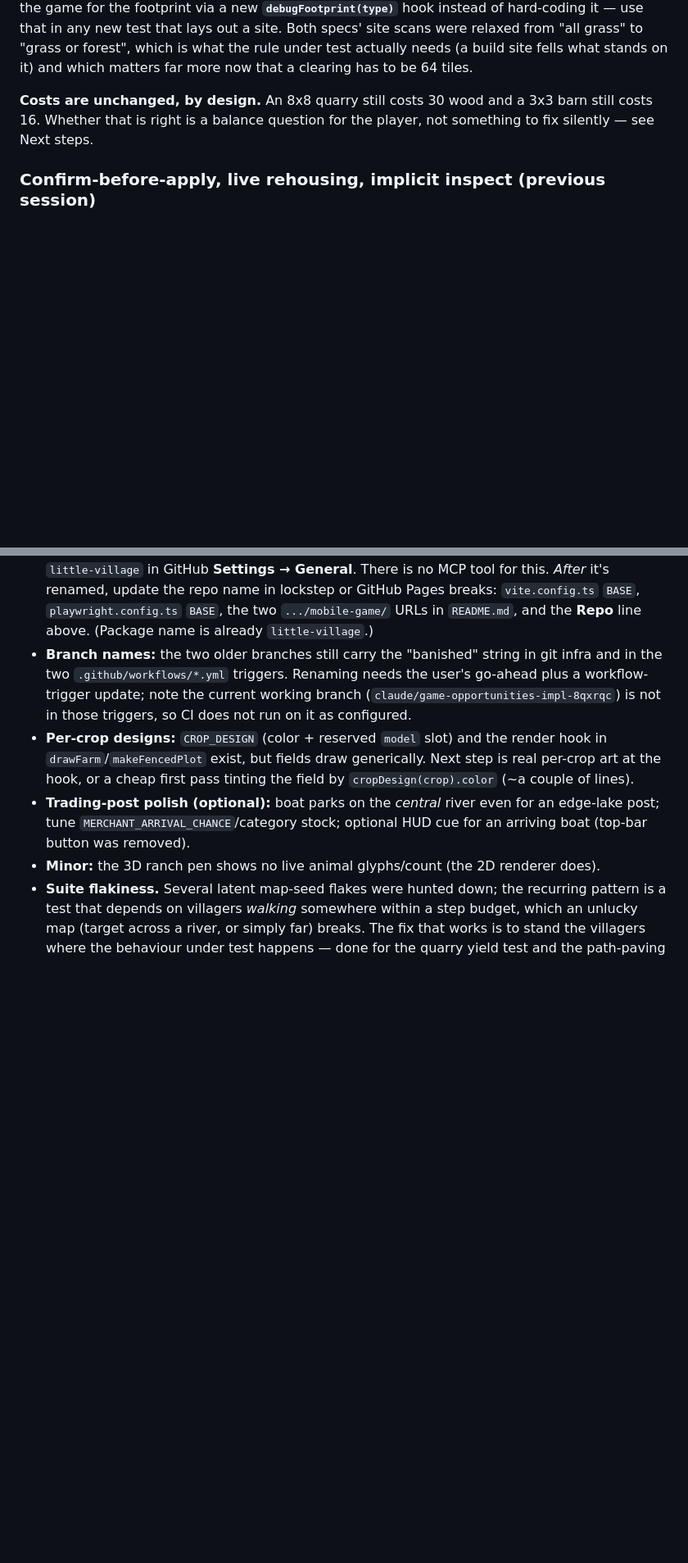
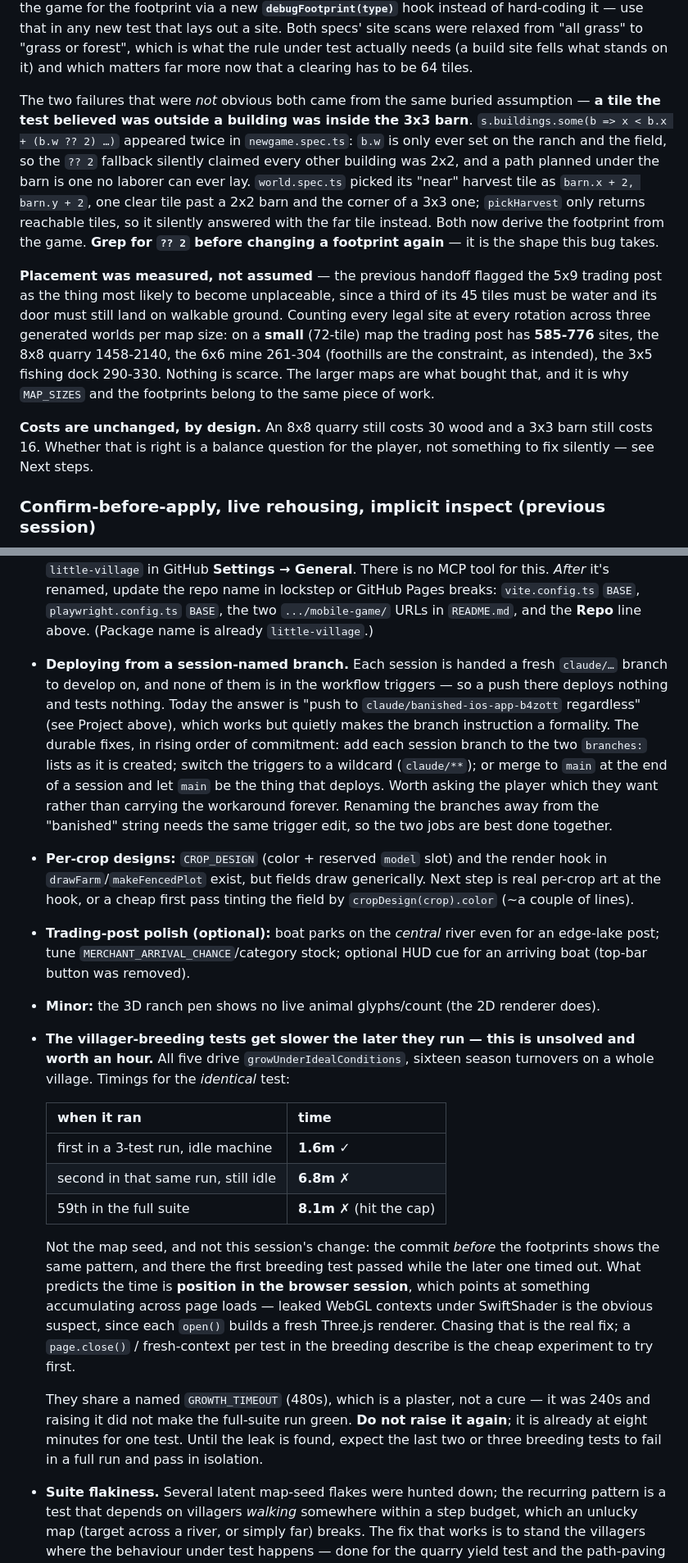
Before and after one commit to centerzl93-lang/mobile-game, a Markdown page: HANDOFF.md, 2 parts joined by grey strips. Shown at 82% size. GitHub-like rendering; blank space fills up the shorter version.

Commit message:
Write the footprint session into the handoff
Records what was done and, more usefully, what it cost: the two hidden
2x2 assumptions in the specs, the nearbyStone radius that read zero rock
for any building bigger than its own scan box, the measured placement
counts that settle whether a 5x9 dock still fits on a small map, and the
two traps a screenshot driver falls into (canPlace charges for materials;
models stream in after the first frame).

Corrects the villager-breeding note. The earlier reading — seed variance
against too small a budget — was wrong. The predictor is position in the
browser session: 1.6m first, 6.8m second, 8.1m as the 59th test. That
points at something accumulating across page loads rather than at the
simulation, so the note now says to find the leak and not to raise the
timeout again.

Also points the doc at the branch that actually deploys. Every session
gets a fresh claude/... branch to develop on and none of them is in the
branches: trigger of deploy.yml or test.yml, so a push there publishes
nothing and runs no CI, silently. Next steps records the three durable
options rather than leaving the workaround as folklore.

Co-Authored-By: Claude Opus 5 <noreply@anthropic.com>
Claude-Session: https://claude.ai/code/session_0195HiVomeZ62KqP5hUFdh7G

```diff
--- a/HANDOFF.md
+++ b/HANDOFF.md
@@ -98,6 +114,24 @@ test now ask the game for the footprint via a new **`debugFootprint(type)`** hoo
 hard-coding it — use that in any new test that lays out a site. Both specs' site scans were relaxed
 from "all grass" to "grass or forest", which is what the rule under test actually needs (a build
 site fells what stands on it) and which matters far more now that a clearing has to be 64 tiles.
+
+The two failures that were *not* obvious both came from the same buried assumption — **a tile the
+test believed was outside a building was inside the 3x3 barn**. `s.buildings.some(b => x < b.x +
+(b.w ?? 2) …)` appeared twice in `newgame.spec.ts`: `b.w` is only ever set on the ranch and the
+field, so the `?? 2` fallback silently claimed every other building was 2x2, and a path planned
+under the barn is one no laborer can ever lay. `world.spec.ts` picked its "near" harvest tile as
+`barn.x + 2, barn.y + 2`, one clear tile past a 2x2 barn and the corner of a 3x3 one; `pickHarvest`
+only returns reachable tiles, so it silently answered with the far tile instead. Both now derive
+the footprint from the game. **Grep for `?? 2` before changing a footprint again** — it is the
+shape this bug takes.
+
+**Placement was measured, not assumed** — the previous handoff flagged the 5x9 trading post as the
+thing most likely to become unplaceable, since a third of its 45 tiles must be water and its door
+must still land on walkable ground. Counting every legal site at every rotation across three
+generated worlds per map size: on a **small** (72-tile) map the trading post has **585-776** sites,
+the 8x8 quarry 1458-2140, the 6x6 mine 261-304 (foothills are the constraint, as intended), the 3x5
+fishing dock 290-330. Nothing is scarce. The larger maps are what bought that, and it is why
+`MAP_SIZES` and the footprints belong to the same piece of work.
 
 **Costs are unchanged, by design.** An 8x8 quarry still costs 30 wood and a 3x3 barn still costs
 16. Whether that is right is a balance question for the player, not something to fix silently —
@@ -597,10 +631,16 @@ Never put the model ID in commits/PRs/code/comments — chat replies only.
   renamed, update the repo name in lockstep or GitHub Pages breaks: `vite.config.ts` `BASE`,
   `playwright.config.ts` `BASE`, the two `.../mobile-game/` URLs in `README.md`, and the **Repo** line
   above. (Package name is already `little-village`.)
-- **Branch names:** the two older branches still carry the "banished" string in git infra and in the
-  two `.github/workflows/*.yml` triggers. Renaming needs the user's go-ahead plus a workflow-trigger
-  update; note the current working branch (`claude/game-opportunities-impl-8qxrqc`) is not in those
-  triggers, so CI does not run on it as configured.
+- **Deploying from a session-named branch.** Each session is handed a fresh
+  `claude/…` branch to develop on, and none of them is in the workflow triggers — so a push there
+  deploys nothing and tests nothing. Today the answer is "push to
+  `claude/banished-ios-app-b4zott` regardless" (see Project above), which works but quietly makes
+  the branch instruction a formality. The durable fixes, in rising order of commitment: add each
+  session branch to the two `branches:` lists as it is created; switch the triggers to a wildcard
+  (`claude/**`); or merge to `main` at the end of a session and let `main` be the thing that
+  deploys. Worth asking the player which they want rather than carrying the workaround forever.
+  Renaming the branches away from the "banished" string needs the same trigger edit, so the two
+  jobs are best done together.
 - **Per-crop designs:** `CROP_DESIGN` (color + reserved `model` slot) and the render hook in
   `drawFarm`/`makeFencedPlot` exist, but fields draw generically. Next step is real per-crop art at the
   hook, or a cheap first pass tinting the field by `cropDesign(crop).color` (~a couple of lines).
@@ -608,6 +648,27 @@ Never put the model ID in commits/PRs/code/comments — chat replies only.
   tune `MERCHANT_ARRIVAL_CHANCE`/category stock; optional HUD cue for an arriving boat (top-bar button
   was removed).
 - **Minor:** the 3D ranch pen shows no live animal glyphs/count (the 2D renderer does).
+- **The villager-breeding tests get slower the later they run — this is unsolved and worth an
+  hour.** All five drive `growUnderIdealConditions`, sixteen season turnovers on a whole village.
+  Timings for the *identical* test:
+
+  | when it ran | time |
+  |---|---|
+  | first in a 3-test run, idle machine | **1.6m** ✓ |
+  | second in that same run, still idle | **6.8m** ✗ |
+  | 59th in the full suite | **8.1m** ✗ (hit the cap) |
+
+  Not the map seed, and not this session's change: the commit *before* the footprints shows the
+  same pattern, and there the first breeding test passed while the later one timed out. What
+  predicts the time is **position in the browser session**, which points at something accumulating
+  across page loads — leaked WebGL contexts under SwiftShader is the obvious suspect, since each
+  `open()` builds a fresh Three.js renderer. Chasing that is the real fix; a `page.close()` /
+  fresh-context per test in the breeding describe is the cheap experiment to try first.
+
+  They share a named `GROWTH_TIMEOUT` (480s), which is a plaster, not a cure — it was 240s and
+  raising it did not make the full-suite run green. **Do not raise it again**; it is already at
+  eight minutes for one test. Until the leak is found, expect the last two or three breeding
+  tests to fail in a full run and pass in isolation.
 - **Suite flakiness.** Several latent map-seed flakes were hunted down; the recurring pattern is a
   test that depends on villagers *walking* somewhere within a step budget, which an unlucky map
   (target across a river, or simply far) breaks. The fix that works is to stand the villagers where
```
Also changed, not shown: other parts of HANDOFF.md (+21 -5 lines).
